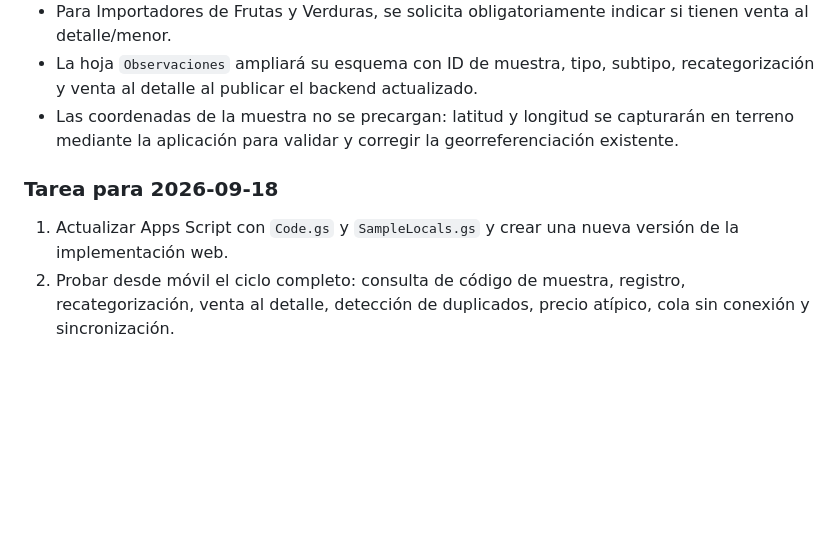
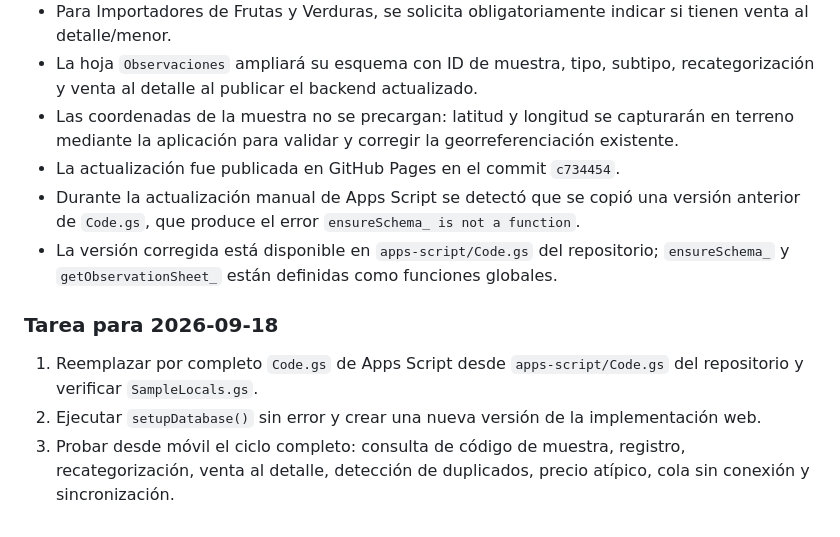
Before and after one commit to estebancofre-coy/observatorio-espora, a Markdown page: BITACORA_CAMBIOS.md, the part around the change. Drawn GitHub-style; blank space fills up the shorter version.

Commit message:
Record sample integration status
Co-authored-by: Copilot App <223556219+Copilot@users.noreply.github.com>

```diff
--- a/BITACORA_CAMBIOS.md
+++ b/BITACORA_CAMBIOS.md
@@ -59,8 +59,12 @@
 - Para Importadores de Frutas y Verduras, se solicita obligatoriamente indicar si tienen venta al detalle/menor.
 - La hoja `Observaciones` ampliará su esquema con ID de muestra, tipo, subtipo, recategorización y venta al detalle al publicar el backend actualizado.
 - Las coordenadas de la muestra no se precargan: latitud y longitud se capturarán en terreno mediante la aplicación para validar y corregir la georreferenciación existente.
+- La actualización fue publicada en GitHub Pages en el commit `c734454`.
+- Durante la actualización manual de Apps Script se detectó que se copió una versión anterior de `Code.gs`, que produce el error `ensureSchema_ is not a function`.
+- La versión corregida está disponible en `apps-script/Code.gs` del repositorio; `ensureSchema_` y `getObservationSheet_` están definidas como funciones globales.
 
 ### Tarea para 2026-09-18
 
-1. Actualizar Apps Script con `Code.gs` y `SampleLocals.gs` y crear una nueva versión de la implementación web.
-2. Probar desde móvil el ciclo completo: consulta de código de muestra, registro, recategorización, venta al detalle, detección de duplicados, precio atípico, cola sin conexión y sincronización.
+1. Reemplazar por completo `Code.gs` de Apps Script desde `apps-script/Code.gs` del repositorio y verificar `SampleLocals.gs`.
+2. Ejecutar `setupDatabase()` sin error y crear una nueva versión de la implementación web.
+3. Probar desde móvil el ciclo completo: consulta de código de muestra, registro, recategorización, venta al detalle, detección de duplicados, precio atípico, cola sin conexión y sincronización.
```
